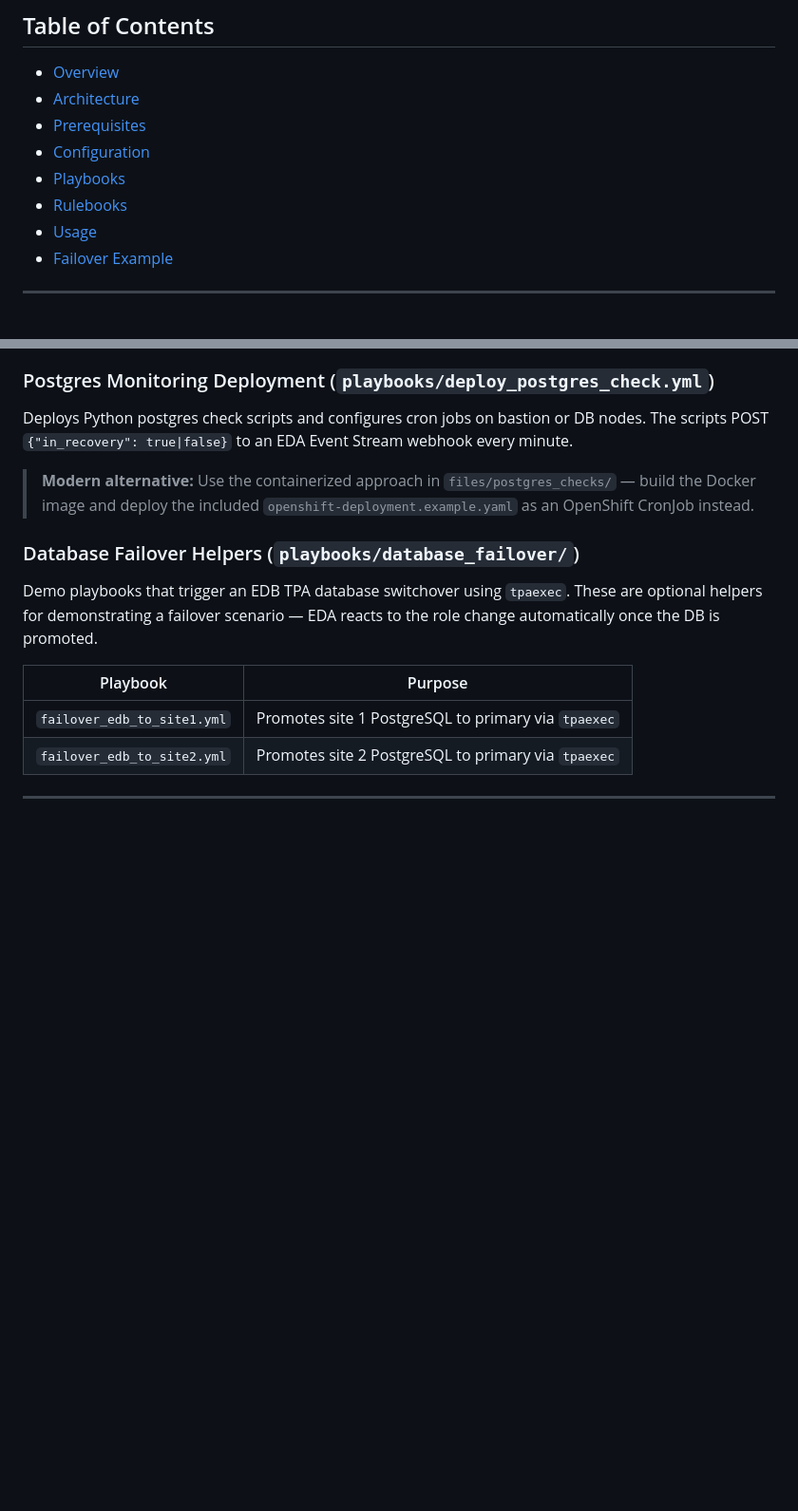
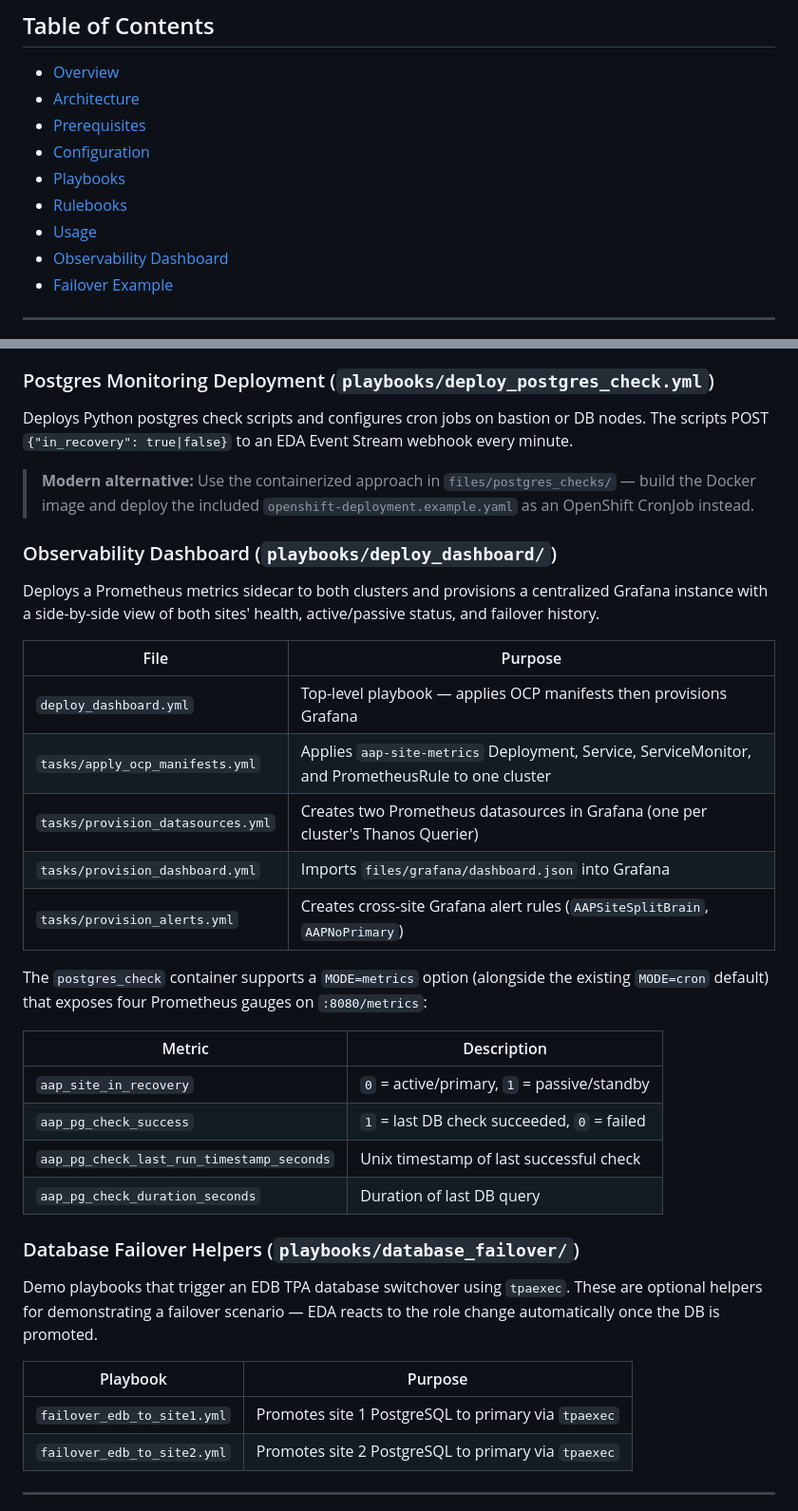
Before and after one commit to hammer-redhat/aap-multisite-failover-eda, a Markdown page: README.md, 2 parts joined by grey strips. Shown at 95% size. Drawn GitHub-style; blank space fills up the shorter version.

```diff
--- a/README.md
+++ b/README.md
@@ -9,6 +9,7 @@
 - [Playbooks](#playbooks)
 - [Rulebooks](#rulebooks)
 - [Usage](#usage)
+- [Observability Dashboard](#observability-dashboard)
 - [Failover Example](#failover-example)
 
 ---
@@ -169,6 +170,27 @@ hub_cr_name: "aap-26"             # AutomationHub CR name
 Deploys Python postgres check scripts and configures cron jobs on bastion or DB nodes. The scripts POST `{"in_recovery": true|false}` to an EDA Event Stream webhook every minute.
 
 > **Modern alternative:** Use the containerized approach in `files/postgres_checks/` — build the Docker image and deploy the included `openshift-deployment.example.yaml` as an OpenShift CronJob instead.
+
+### Observability Dashboard (`playbooks/deploy_dashboard/`)
+
+Deploys a Prometheus metrics sidecar to both clusters and provisions a centralized Grafana instance with a side-by-side view of both sites' health, active/passive status, and failover history.
+
+| File | Purpose |
+|------|---------|
+| `deploy_dashboard.yml` | Top-level playbook — applies OCP manifests then provisions Grafana |
+| `tasks/apply_ocp_manifests.yml` | Applies `aap-site-metrics` Deployment, Service, ServiceMonitor, and PrometheusRule to one cluster |
+| `tasks/provision_datasources.yml` | Creates two Prometheus datasources in Grafana (one per cluster's Thanos Querier) |
+| `tasks/provision_dashboard.yml` | Imports `files/grafana/dashboard.json` into Grafana |
+| `tasks/provision_alerts.yml` | Creates cross-site Grafana alert rules (`AAPSiteSplitBrain`, `AAPNoPrimary`) |
+
+The `postgres_check` container supports a `MODE=metrics` option (alongside the existing `MODE=cron` default) that exposes four Prometheus gauges on `:8080/metrics`:
+
+| Metric | Description |
+|--------|-------------|
+| `aap_site_in_recovery` | `0` = active/primary, `1` = passive/standby |
+| `aap_pg_check_success` | `1` = last DB check succeeded, `0` = failed |
+| `aap_pg_check_last_run_timestamp_seconds` | Unix timestamp of last successful check |
+| `aap_pg_check_duration_seconds` | Duration of last DB query |
 
 ### Database Failover Helpers (`playbooks/database_failover/`)
 
```
Also changed, not shown: other parts of README.md (+57 -0 lines).
